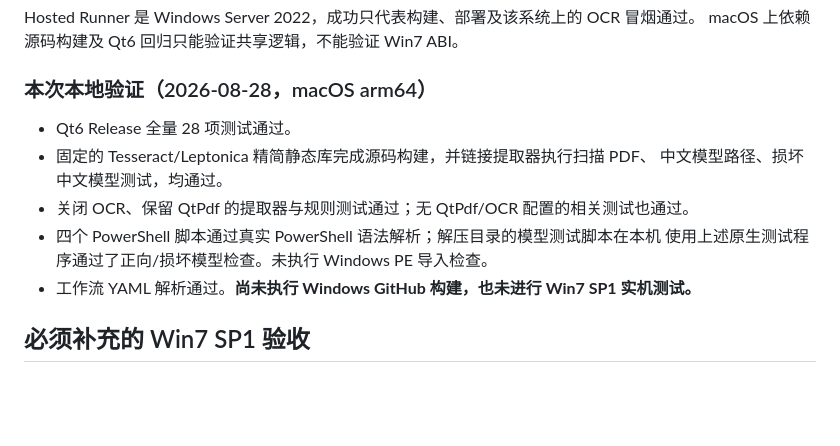
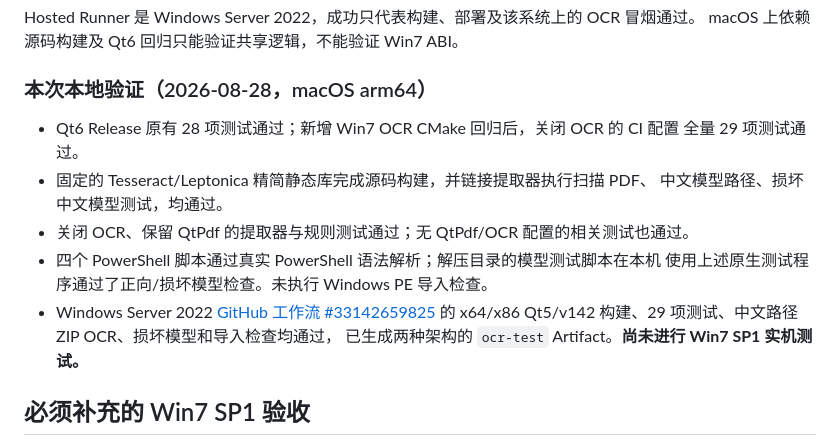
Before and after one commit to tianyoudoge/quizpane, a Markdown page: docs/win7-ocr-validation.md, the part around the change. Drawn GitHub-style; blank space fills up the shorter version.

Commit message:
docs(win7): record passing OCR package validation

```diff
--- a/docs/win7-ocr-validation.md
+++ b/docs/win7-ocr-validation.md
@@ -31,13 +31,16 @@ macOS 上依赖源码构建及 Qt6 回归只能验证共享逻辑，不能验证
 
 ### 本次本地验证（2026-08-28，macOS arm64）
 
-- Qt6 Release 全量 28 项测试通过。
+- Qt6 Release 原有 28 项测试通过；新增 Win7 OCR CMake 回归后，关闭 OCR 的 CI 配置
+  全量 29 项测试通过。
 - 固定的 Tesseract/Leptonica 精简静态库完成源码构建，并链接提取器执行扫描 PDF、
   中文模型路径、损坏中文模型测试，均通过。
 - 关闭 OCR、保留 QtPdf 的提取器与规则测试通过；无 QtPdf/OCR 配置的相关测试也通过。
 - 四个 PowerShell 脚本通过真实 PowerShell 语法解析；解压目录的模型测试脚本在本机
   使用上述原生测试程序通过了正向/损坏模型检查。未执行 Windows PE 导入检查。
-- 工作流 YAML 解析通过。**尚未执行 Windows GitHub 构建，也未进行 Win7 SP1 实机测试。**
+- Windows Server 2022 [GitHub 工作流 #33142659825](https://github.com/tianyoudoge/quizpane/actions/runs/33142659825)
+  的 x64/x86 Qt5/v142 构建、29 项测试、中文路径 ZIP OCR、损坏模型和导入检查均通过，
+  已生成两种架构的 `ocr-test` Artifact。**尚未进行 Win7 SP1 实机测试。**
 
 ## 必须补充的 Win7 SP1 验收
 
```
